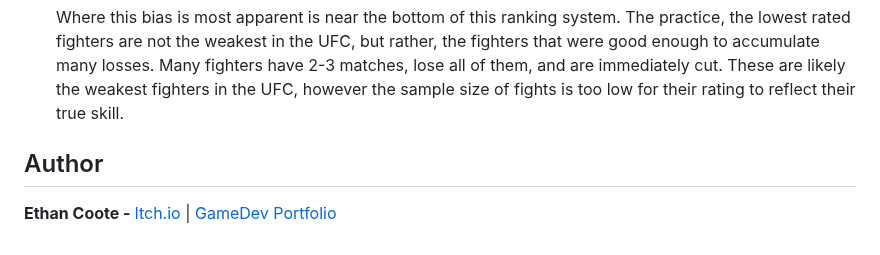
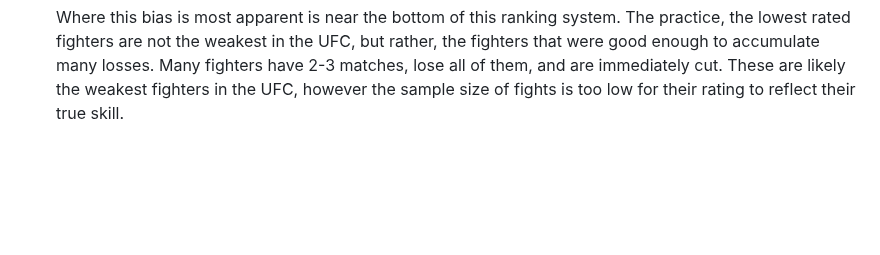
Before and after one commit to ethancoote/UFC-Fighter-Rank, a Markdown page: README.md, the part around the change. Rendered like a GitHub page; blank space fills up the shorter version.

```diff
--- a/README.md
+++ b/README.md
@@ -49,8 +49,3 @@ Only fighters with 3 or more matches in a division will be ranked in that divisi
     One problem with an MMA ranking system (as compared to tennis or chess), is the relative lack of matches from competetors. In the FIDE chess ranking system, players must have at least 5 matches before they can be ranked. In the UFC, many fighters are signed and cut before even reaching this point.
 
     Where this bias is most apparent is near the bottom of this ranking system. The practice, the lowest rated fighters are not the weakest in the UFC, but rather, the fighters that were good enough to accumulate many losses. Many fighters have 2-3 matches, lose all of them, and are immediately cut. These are likely the weakest fighters in the UFC, however the sample size of fights is too low for their rating to reflect their true skill.
-
-## Author
-
-<b>Ethan Coote - </b>
-[Itch.io](https://bryanbill.itch.io/) | [GameDev Portfolio](https://ethancoote.github.io/Games-Portfolio/)
```
